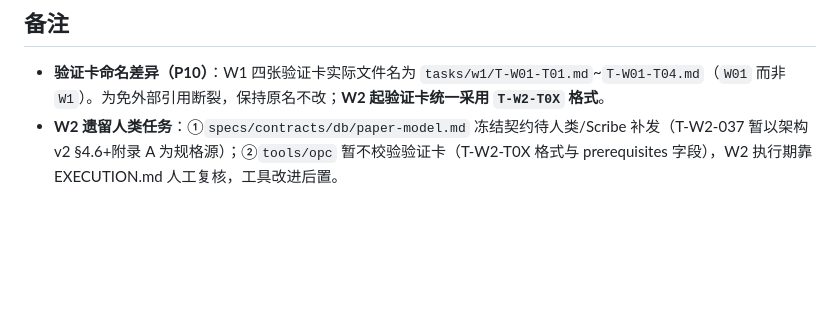
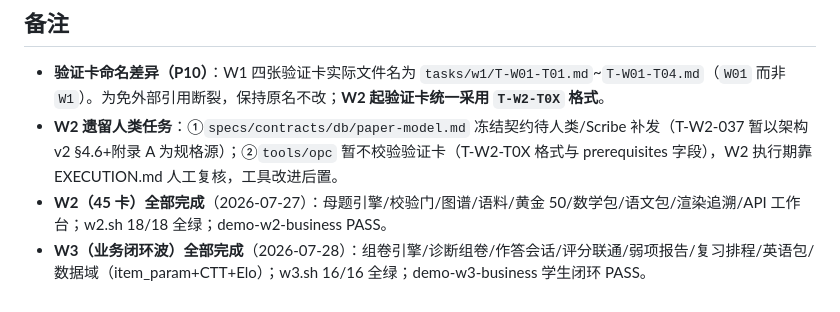
Before and after one commit to Cloudbird-Software/AI_Web_School, a Markdown page: tasks/board.md, the part around the change. Drawn GitHub-style; blank space fills up the shorter version.

Commit message:
[W3] 任务板：W2/W3 完成登记

```diff
--- a/tasks/board.md
+++ b/tasks/board.md
@@ -93,3 +93,5 @@
 ## 备注
 - **验证卡命名差异（P10）**：W1 四张验证卡实际文件名为 `tasks/w1/T-W01-T01.md`~`T-W01-T04.md`（`W01` 而非 `W1`）。为免外部引用断裂，保持原名不改；**W2 起验证卡统一采用 `T-W2-T0X` 格式**。
 - **W2 遗留人类任务**：①`specs/contracts/db/paper-model.md` 冻结契约待人类/Scribe 补发（T-W2-037 暂以架构 v2 §4.6+附录 A 为规格源）；②`tools/opc` 暂不校验验证卡（T-W2-T0X 格式与 prerequisites 字段），W2 执行期靠 EXECUTION.md 人工复核，工具改进后置。
+- **W2（45 卡）全部完成**（2026-07-27）：母题引擎/校验门/图谱/语料/黄金 50/数学包/语文包/渲染追溯/API 工作台；w2.sh 18/18 全绿；demo-w2-business PASS。
+- **W3（业务闭环波）全部完成**（2026-07-28）：组卷引擎/诊断组卷/作答会话/评分联通/弱项报告/复习排程/英语包/数据域（item_param+CTT+Elo）；w3.sh 16/16 全绿；demo-w3-business 学生闭环 PASS。
```
